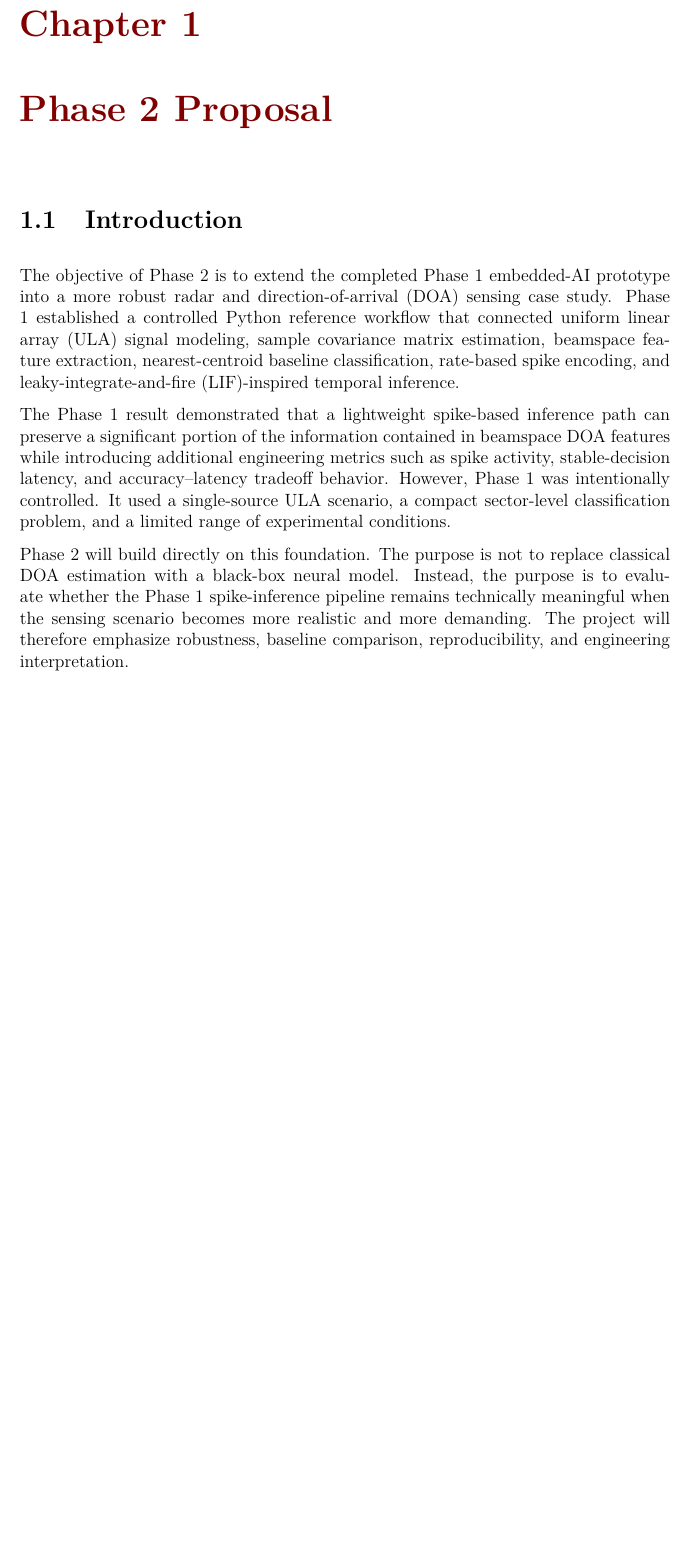
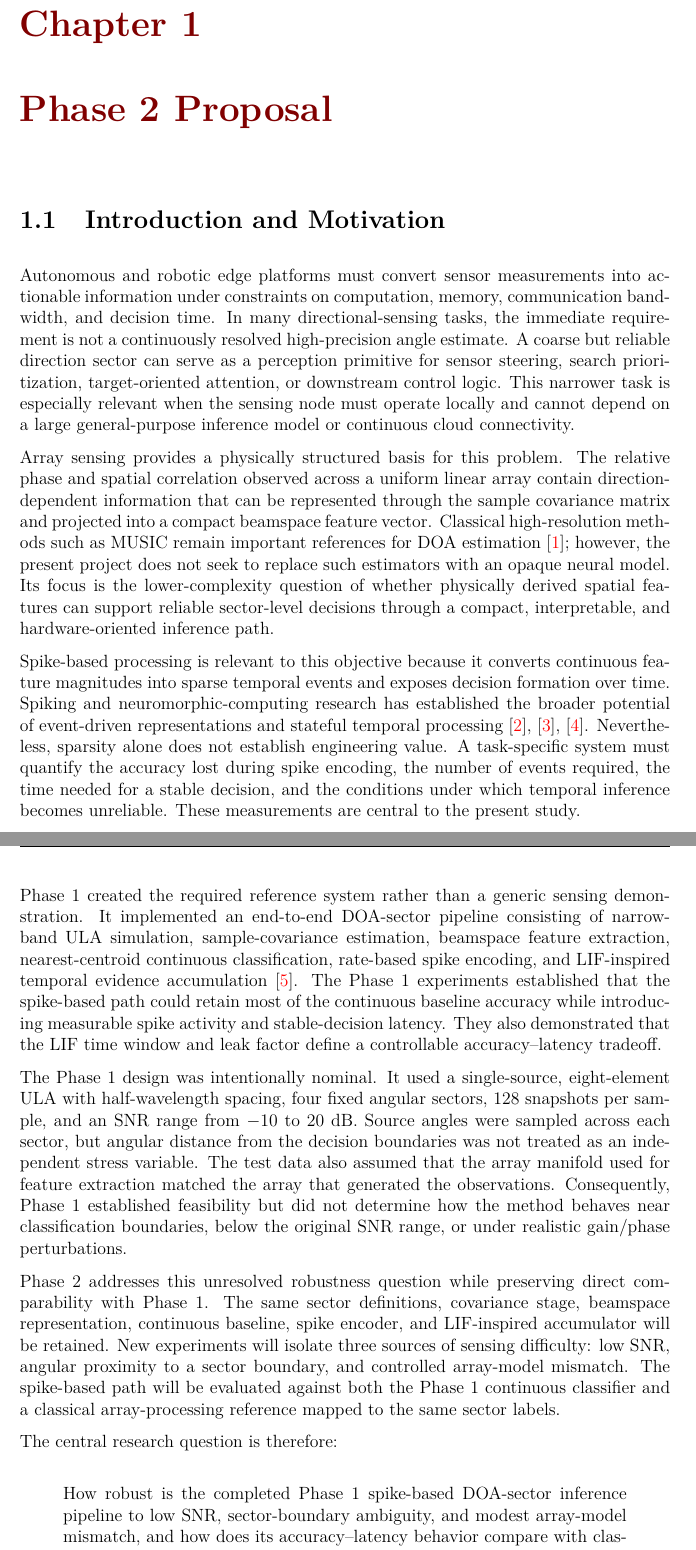
Before and after one commit to hmolhem/embedded-ai-snn-edge-inference, a LaTeX thesis (docs/reports/phase_02_latex/proposal/main.tex, which reads docs/reports/phase_02_latex/proposal/content/01_introduction.tex): part of page 8 of 18 before the commit and two parts of pages 8 and 9 of 20 after it, the two joined at a grey line, cut so that both start at the same text, the shorter picture padded with empty space. Compiled offline with pdfLaTeX.

Commit message:
Rewrite Phase 2 introduction and motivation

```diff
--- a/docs/reports/phase_02_latex/proposal/content/01_introduction.tex
+++ b/docs/reports/phase_02_latex/proposal/content/01_introduction.tex
@@ -1,7 +1,21 @@
-\section{Introduction}
+\section{Introduction and Motivation}
 
-The objective of Phase 2 is to extend the completed Phase 1 embedded-AI prototype into a more robust radar and direction-of-arrival (DOA) sensing case study. Phase 1 established a controlled Python reference workflow that connected uniform linear array (ULA) signal modeling, sample covariance matrix estimation, beamspace feature extraction, nearest-centroid baseline classification, rate-based spike encoding, and leaky-integrate-and-fire (LIF)-inspired temporal inference.
+Autonomous and robotic edge platforms must convert sensor measurements into actionable information under constraints on computation, memory, communication bandwidth, and decision time. In many directional-sensing tasks, the immediate requirement is not a continuously resolved high-precision angle estimate. A coarse but reliable direction sector can serve as a perception primitive for sensor steering, search prioritization, target-oriented attention, or downstream control logic. This narrower task is especially relevant when the sensing node must operate locally and cannot depend on a large general-purpose inference model or continuous cloud connectivity.
 
-The Phase 1 result demonstrated that a lightweight spike-based inference path can preserve a significant portion of the information contained in beamspace DOA features while introducing additional engineering metrics such as spike activity, stable-decision latency, and accuracy--latency tradeoff behavior. However, Phase 1 was intentionally controlled. It used a single-source ULA scenario, a compact sector-level classification problem, and a limited range of experimental conditions.
+Array sensing provides a physically structured basis for this problem. The relative phase and spatial correlation observed across a uniform linear array contain direction-dependent information that can be represented through the sample covariance matrix and projected into a compact beamspace feature vector. Classical high-resolution methods such as MUSIC remain important references for DOA estimation~\cite{schmidt1986music}; however, the present project does not seek to replace such estimators with an opaque neural model. Its focus is the lower-complexity question of whether physically derived spatial features can support reliable sector-level decisions through a compact, interpretable, and hardware-oriented inference path.
 
-Phase 2 will build directly on this foundation. The purpose is not to replace classical DOA estimation with a black-box neural model. Instead, the purpose is to evaluate whether the Phase 1 spike-inference pipeline remains technically meaningful when the sensing scenario becomes more realistic and more demanding. The project will therefore emphasize robustness, baseline comparison, reproducibility, and engineering interpretation.
+Spike-based processing is relevant to this objective because it converts continuous feature magnitudes into sparse temporal events and exposes decision formation over time. Spiking and neuromorphic-computing research has established the broader potential of event-driven representations and stateful temporal processing~\cite{maass1997networks,roy2019towards,schuman2022opportunities}. Nevertheless, sparsity alone does not establish engineering value. A task-specific system must quantify the accuracy lost during spike encoding, the number of events required, the time needed for a stable decision, and the conditions under which temporal inference becomes unreliable. These measurements are central to the present study.
+
+Phase 1 created the required reference system rather than a generic sensing demonstration. It implemented an end-to-end DOA-sector pipeline consisting of narrowband ULA simulation, sample-covariance estimation, beamspace feature extraction, nearest-centroid continuous classification, rate-based spike encoding, and LIF-inspired temporal evidence accumulation~\cite{molhem2026phase1}. The Phase 1 experiments established that the spike-based path could retain most of the continuous baseline accuracy while introducing measurable spike activity and stable-decision latency. They also demonstrated that the LIF time window and leak factor define a controllable accuracy--latency tradeoff.
+
+The Phase 1 design was intentionally nominal. It used a single-source, eight-element ULA with half-wavelength spacing, four fixed angular sectors, 128 snapshots per sample, and an SNR range from $-10$ to $20$~dB. Source angles were sampled across each sector, but angular distance from the decision boundaries was not treated as an independent stress variable. The test data also assumed that the array manifold used for feature extraction matched the array that generated the observations. Consequently, Phase 1 established feasibility but did not determine how the method behaves near classification boundaries, below the original SNR range, or under realistic gain/phase perturbations.
+
+Phase 2 addresses this unresolved robustness question while preserving direct comparability with Phase 1. The same sector definitions, covariance stage, beamspace representation, continuous baseline, spike encoder, and LIF-inspired accumulator will be retained. New experiments will isolate three sources of sensing difficulty: low SNR, angular proximity to a sector boundary, and controlled array-model mismatch. The spike-based path will be evaluated against both the Phase 1 continuous classifier and a classical array-processing reference mapped to the same sector labels.
+
+The central research question is therefore:
+
+\begin{quote}
+How robust is the completed Phase 1 spike-based DOA-sector inference pipeline to low SNR, sector-boundary ambiguity, and modest array-model mismatch, and how does its accuracy--latency behavior compare with classical and continuous-valued inference references?
+\end{quote}
+
+This formulation keeps Phase 2 aligned with the original project trajectory. It does not restart the work, broaden it into a complete radar processor, or claim a new high-resolution DOA algorithm. Instead, it converts the validated Phase 1 prototype into a controlled engineering benchmark capable of identifying a defensible operating region for later embedded deployment.
```
